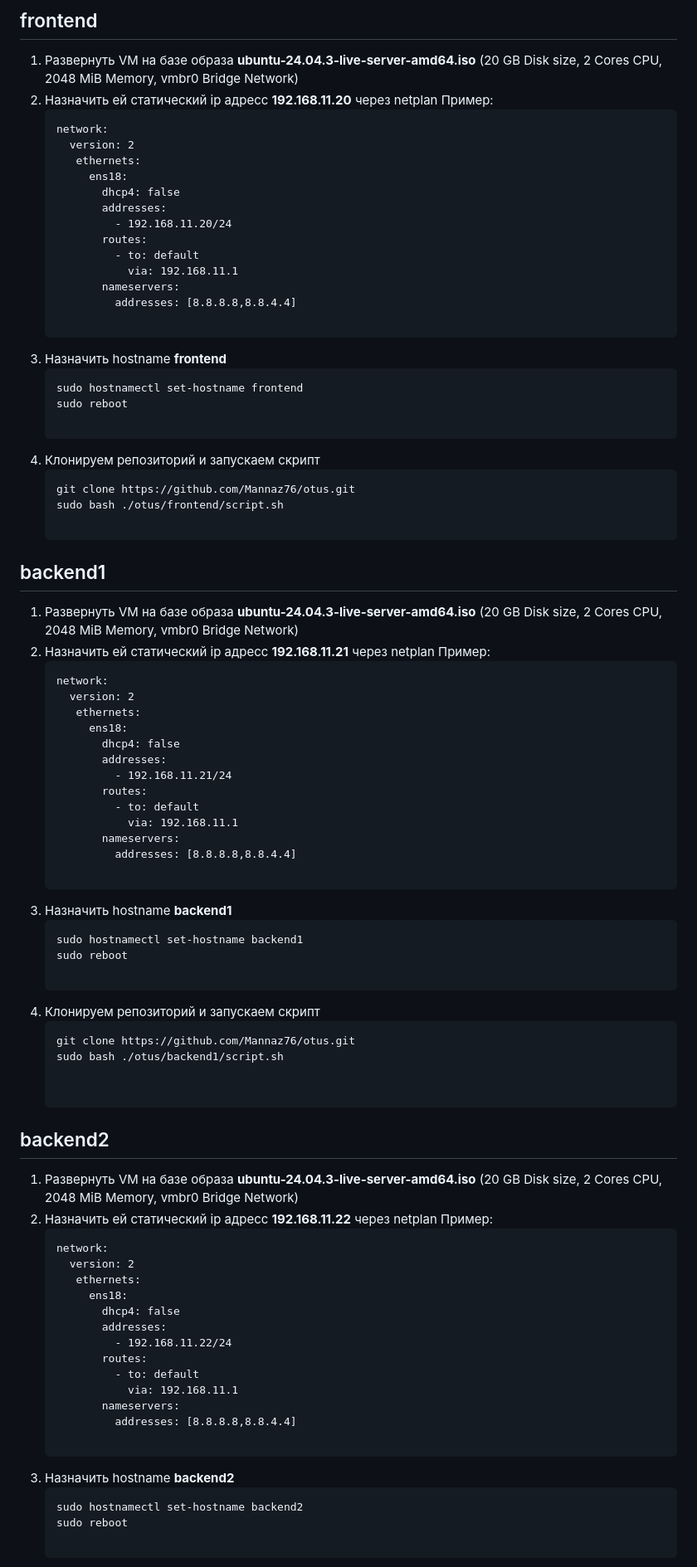
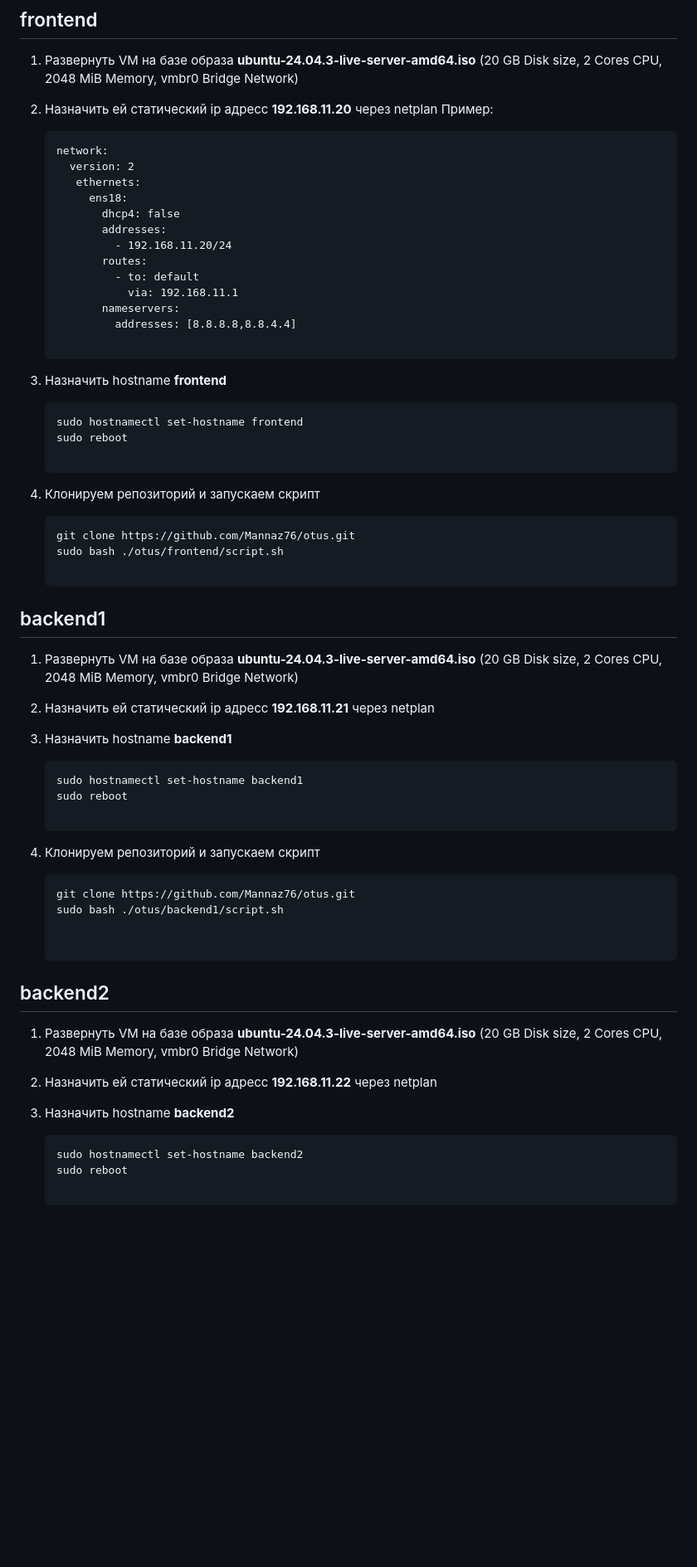
Before and after one commit to Mannaz76/otus, a Markdown page: README.md, the part around one of its changes. Shown at 83% size. GitHub-like rendering; blank space fills up the shorter version.

````diff
--- a/README.md
+++ b/README.md
@@ -4,6 +4,7 @@
 
 ## frontend
 1. Развернуть VM  на базе образа **ubuntu-24.04.3-live-server-amd64.iso** (20 GB Disk size, 2 Cores CPU, 2048 MiB Memory, vmbr0 Bridge Network)
+
 2. Назначить ей статический ip адресс **192.168.11.20** через netplan
    Пример:
    ```
@@ -20,12 +21,12 @@
           nameservers:
             addresses: [8.8.8.8,8.8.4.4]
 
-4. Назначить hostname **frontend**
+3. Назначить hostname **frontend**
    ```bash
    sudo hostnamectl set-hostname frontend
    sudo reboot
 
-5. Клонируем репозиторий и запускаем скрипт
+4. Клонируем репозиторий и запускаем скрипт
    ```bash
    git clone https://github.com/Mannaz76/otus.git
    sudo bash ./otus/frontend/script.sh
@@ -33,27 +34,13 @@
 ## backend1
 1. Развернуть VM  на базе образа **ubuntu-24.04.3-live-server-amd64.iso** (20 GB Disk size, 2 Cores CPU, 2048 MiB Memory, vmbr0 Bridge Network)
 2. Назначить ей статический ip адресс **192.168.11.21** через netplan
-   Пример:
-   ```
-   network:
-     version: 2
-      ethernets:
-        ens18:
-          dhcp4: false
-          addresses:
-            - 192.168.11.21/24
-          routes:
-            - to: default
-              via: 192.168.11.1
-          nameservers:
-            addresses: [8.8.8.8,8.8.4.4]
 
-4. Назначить hostname **backend1**
+3. Назначить hostname **backend1**
    ```bash
    sudo hostnamectl set-hostname backend1
    sudo reboot
 
-5. Клонируем репозиторий и запускаем скрипт
+4. Клонируем репозиторий и запускаем скрипт
    ```bash
    git clone https://github.com/Mannaz76/otus.git
    sudo bash ./otus/backend1/script.sh
@@ -61,23 +48,10 @@
 
 ## backend2
 1. Развернуть VM  на базе образа **ubuntu-24.04.3-live-server-amd64.iso** (20 GB Disk size, 2 Cores CPU, 2048 MiB Memory, vmbr0 Bridge Network)
+
 2. Назначить ей статический ip адресс **192.168.11.22** через netplan
-   Пример:
-   ```
-   network:
-     version: 2
-      ethernets:
-        ens18:
-          dhcp4: false
-          addresses:
-            - 192.168.11.22/24
-          routes:
-            - to: default
-              via: 192.168.11.1
-          nameservers:
-            addresses: [8.8.8.8,8.8.4.4]
 
-4. Назначить hostname **backend2**
+3. Назначить hostname **backend2**
    ```bash
    sudo hostnamectl set-hostname backend2
    sudo reboot
````
Also changed, not shown: other parts of README.md (+8 -21 lines).
